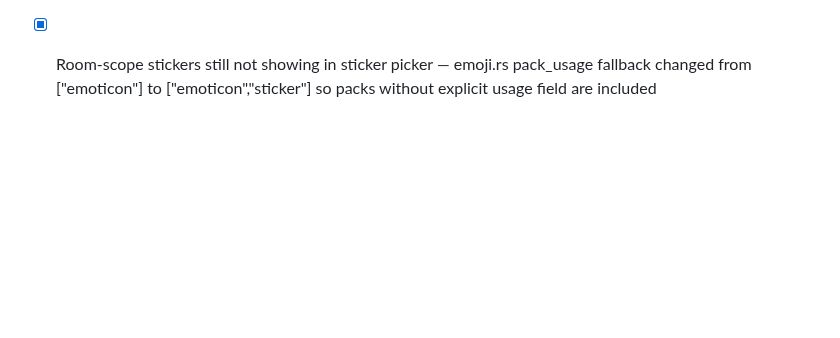
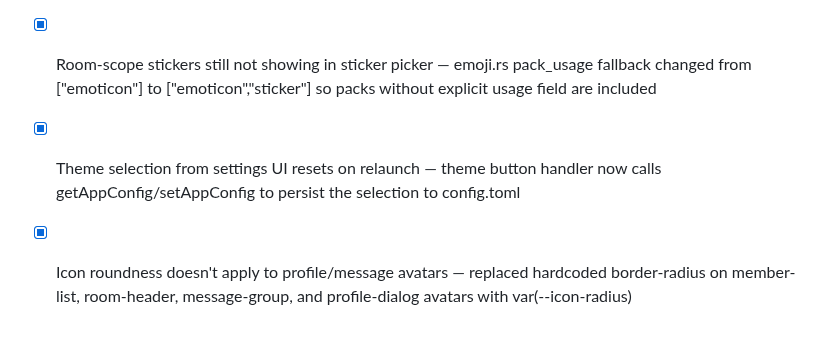
Before and after one commit to conner-s/quark, a Markdown page: DESIGN.md, the part around the change. Rendered like a GitHub page; blank space fills up the shorter version.

Commit message:
Update bug list — theme persistence and avatar roundness resolved
Co-Authored-By: Claude Sonnet 4.6 <noreply@anthropic.com>

```diff
--- a/DESIGN.md
+++ b/DESIGN.md
@@ -769,3 +769,5 @@ quark/
 - [x] Reacts not updating / raw mxc:// text in react picker — setCustomEmoji inside async thumbnail callbacks now filters to only fully-resolved entries
 - [x] Raw text for some emotes on first react picker open — same fix as above; unresolved entries excluded until imageUrl is ready
 - [x] Room-scope stickers still not showing in sticker picker — emoji.rs pack_usage fallback changed from ["emoticon"] to ["emoticon","sticker"] so packs without explicit usage field are included
+- [x] Theme selection from settings UI resets on relaunch — theme button handler now calls getAppConfig/setAppConfig to persist the selection to config.toml
+- [x] Icon roundness doesn't apply to profile/message avatars — replaced hardcoded border-radius on member-list, room-header, message-group, and profile-dialog avatars with var(--icon-radius)
```
